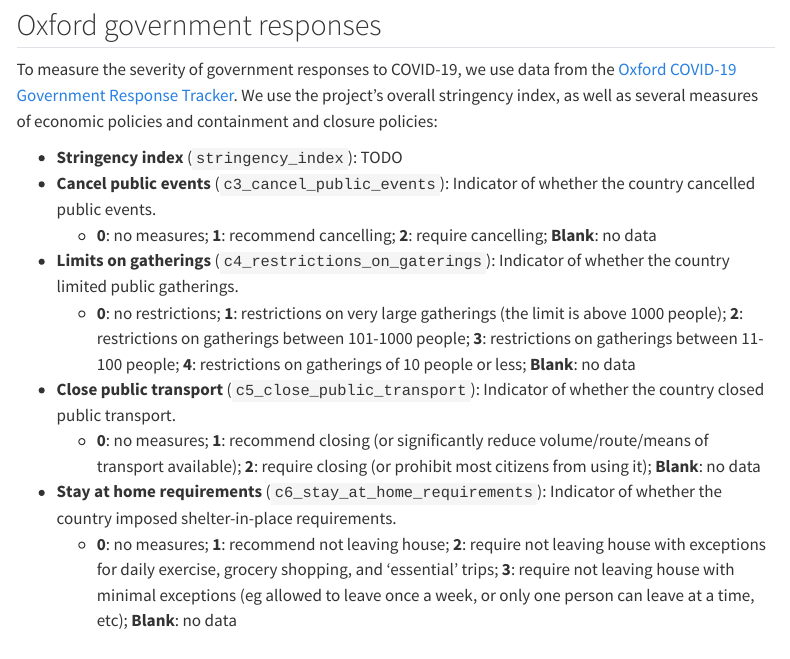
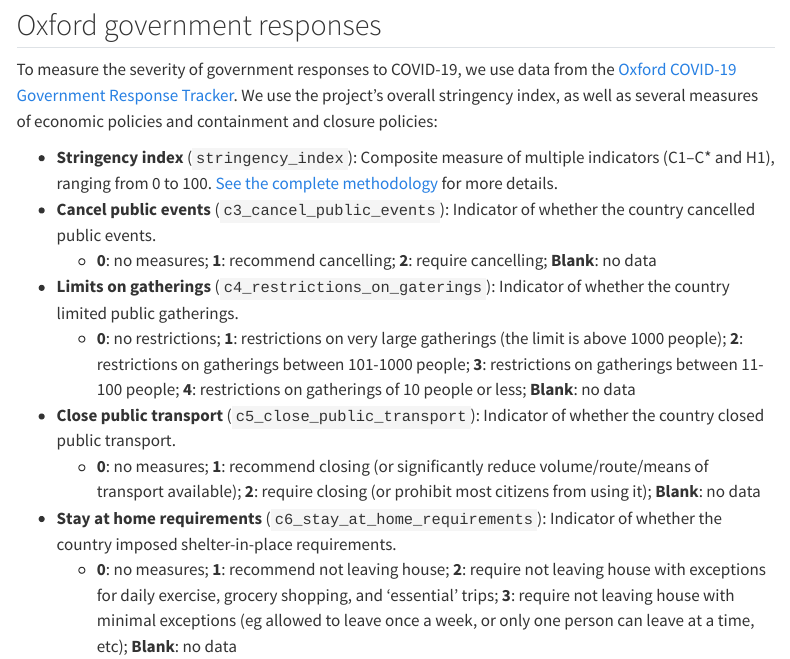
Before and after one commit to andrewheiss/mountainous-mackerel, a Quarto document (analysis/data-details.qmd): the page in a window 1100 px wide, from 2690 px down. Rendered offline with R 4.5, knitr and Pandoc in place of Quarto, with nearby package versions; some code elsewhere in the file could not run offline; menus at the side of the page are left out.

Commit message:
Add link to index methodology

```diff
--- a/analysis/data-details.qmd
+++ b/analysis/data-details.qmd
@@ -173,7 +173,7 @@
 
 To measure the severity of government responses to COVID-19, we use data from the [Oxford COVID-19 Government Response Tracker](https://www.bsg.ox.ac.uk/research/research-projects/covid-19-government-response-tracker). We use the project's overall stringency index, as well as several measures of economic policies and containment and closure policies:
 
-- **Stringency index** (`stringency_index`): TODO
+- **Stringency index** (`stringency_index`): Composite measure of multiple indicators (C1–C* and H1), ranging from 0 to 100. [See the complete methodology](https://github.com/OxCGRT/covid-policy-tracker/blob/master/documentation/index_methodology.md) for more details.
 - **Cancel public events** (`c3_cancel_public_events`): Indicator of whether the country cancelled public events.
   - **0**: no measures; **1**: recommend cancelling; **2**: require cancelling; **Blank**: no data
 - **Limits on gatherings** (`c4_restrictions_on_gaterings`): Indicator of whether the country limited public gatherings.
```
